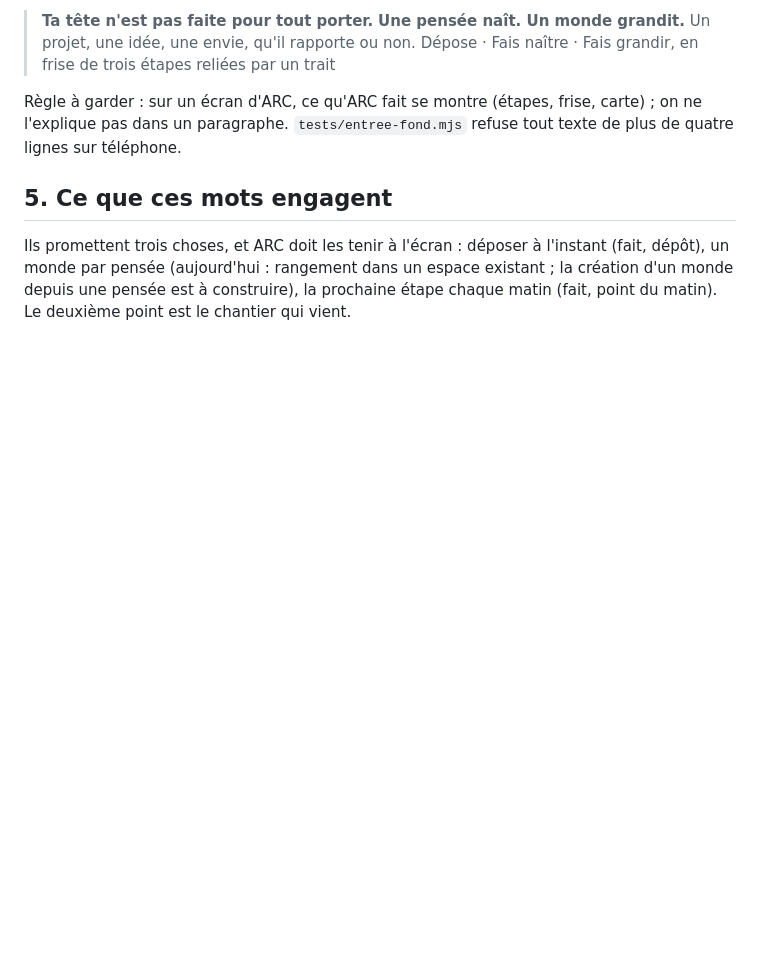
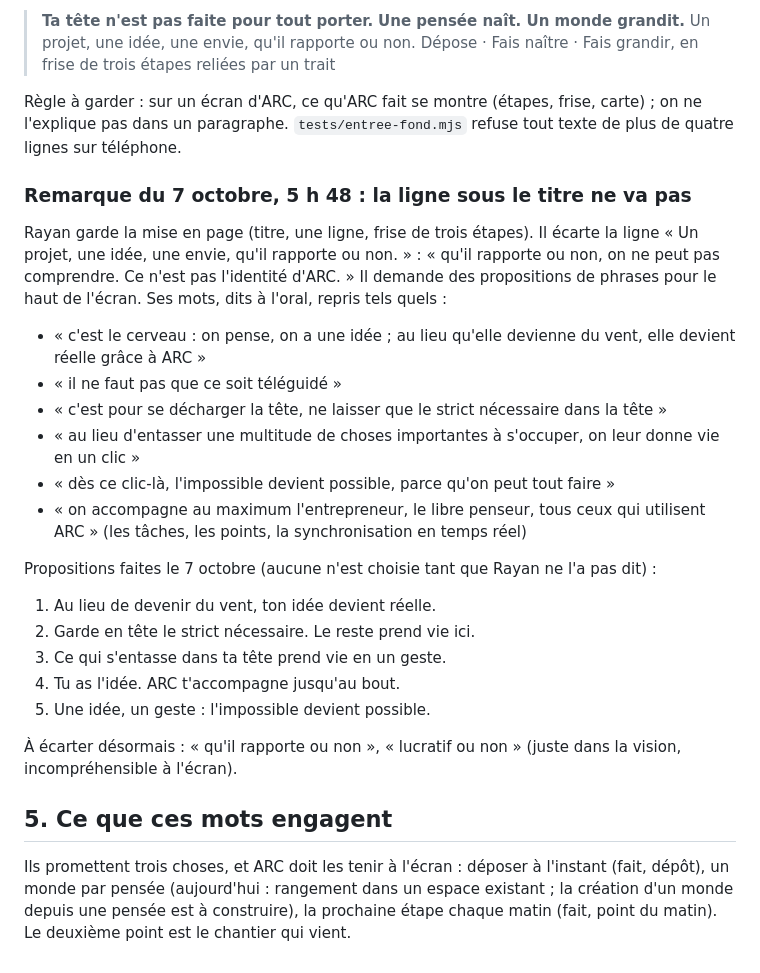
Before and after one commit to RR269/arc, a Markdown page: docs/MOTS-ARC.md, the part around the change. GitHub-like rendering; blank space fills up the shorter version.

Commit message:
docs: les mots de Rayan du 7 octobre 5 h 48 et cinq propositions pour la ligne sous le titre (aucune choisie)
Co-Authored-By: Claude <noreply@anthropic.com>
Claude-Session: https://claude.ai/code/session_01CixRWQfoLjDUfTAgsMeoFJ

```diff
--- a/docs/MOTS-ARC.md
+++ b/docs/MOTS-ARC.md
@@ -90,6 +90,30 @@ en prose ce que le titre et les trois repères disent déjà. Il est retiré de
 Règle à garder : sur un écran d'ARC, ce qu'ARC fait se montre (étapes, frise, carte) ; on ne l'explique pas dans un
 paragraphe. `tests/entree-fond.mjs` refuse tout texte de plus de quatre lignes sur téléphone.
 
+### Remarque du 7 octobre, 5 h 48 : la ligne sous le titre ne va pas
+
+Rayan garde la mise en page (titre, une ligne, frise de trois étapes). Il écarte la ligne « Un projet, une idée, une
+envie, qu'il rapporte ou non. » : « qu'il rapporte ou non, on ne peut pas comprendre. Ce n'est pas l'identité d'ARC. »
+Il demande des propositions de phrases pour le haut de l'écran. Ses mots, dits à l'oral, repris tels quels :
+
+- « c'est le cerveau : on pense, on a une idée ; au lieu qu'elle devienne du vent, elle devient réelle grâce à ARC »
+- « il ne faut pas que ce soit téléguidé »
+- « c'est pour se décharger la tête, ne laisser que le strict nécessaire dans la tête »
+- « au lieu d'entasser une multitude de choses importantes à s'occuper, on leur donne vie en un clic »
+- « dès ce clic-là, l'impossible devient possible, parce qu'on peut tout faire »
+- « on accompagne au maximum l'entrepreneur, le libre penseur, tous ceux qui utilisent ARC » (les tâches, les points,
+  la synchronisation en temps réel)
+
+Propositions faites le 7 octobre (aucune n'est choisie tant que Rayan ne l'a pas dit) :
+
+1. Au lieu de devenir du vent, ton idée devient réelle.
+2. Garde en tête le strict nécessaire. Le reste prend vie ici.
+3. Ce qui s'entasse dans ta tête prend vie en un geste.
+4. Tu as l'idée. ARC t'accompagne jusqu'au bout.
+5. Une idée, un geste : l'impossible devient possible.
+
+À écarter désormais : « qu'il rapporte ou non », « lucratif ou non » (juste dans la vision, incompréhensible à l'écran).
+
 ## 5. Ce que ces mots engagent
 
 Ils promettent trois choses, et ARC doit les tenir à l'écran : déposer à l'instant (fait, dépôt), un monde par
```
